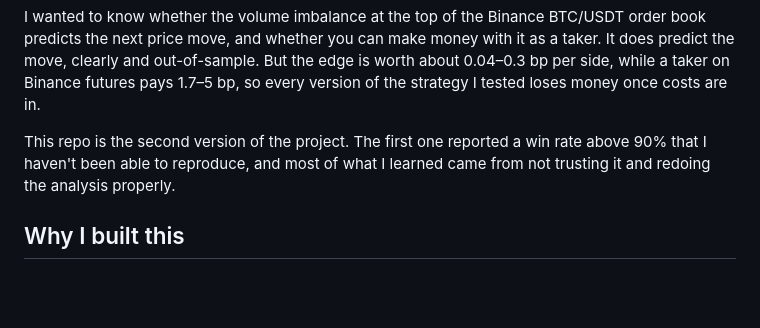
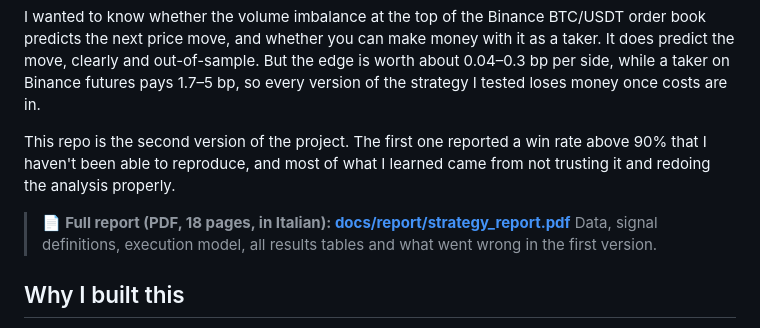
Before and after one commit to gianleonardosalvemini-tech/hpc-lob-imbalance, a Markdown page: README.md, the part around the change. Rendered like a GitHub page; blank space fills up the shorter version.

Commit message:
README: link the report PDF at the top

```diff
--- a/README.md
+++ b/README.md
@@ -5,6 +5,9 @@
 I wanted to know whether the volume imbalance at the top of the Binance BTC/USDT order book predicts the next price move, and whether you can make money with it as a taker. It does predict the move, clearly and out-of-sample. But the edge is worth about 0.04–0.3 bp per side, while a taker on Binance futures pays 1.7–5 bp, so every version of the strategy I tested loses money once costs are in.
 
 This repo is the second version of the project. The first one reported a win rate above 90% that I haven't been able to reproduce, and most of what I learned came from not trusting it and redoing the analysis properly.
+
+> 📄 **Full report (PDF, 18 pages, in Italian): [docs/report/strategy_report.pdf](docs/report/strategy_report.pdf)**
+> Data, signal definitions, execution model, all results tables and what went wrong in the first version.
 
 ## Why I built this
 
```
